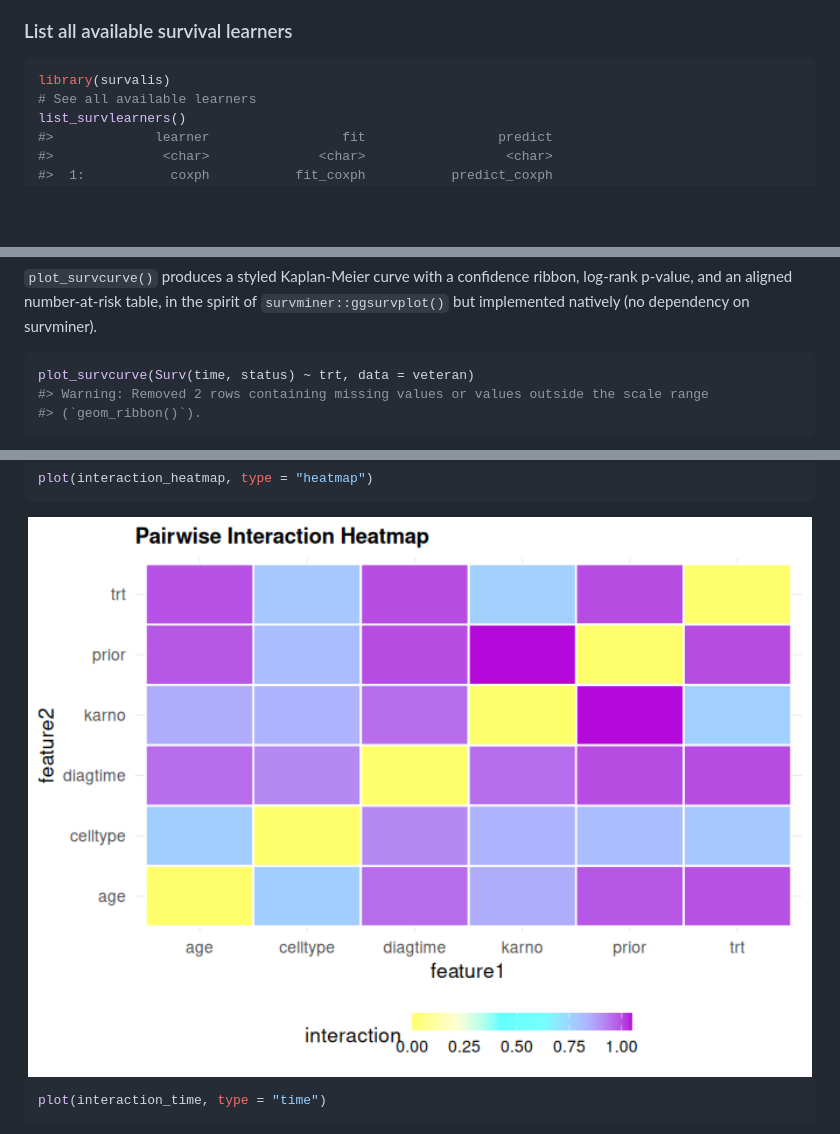
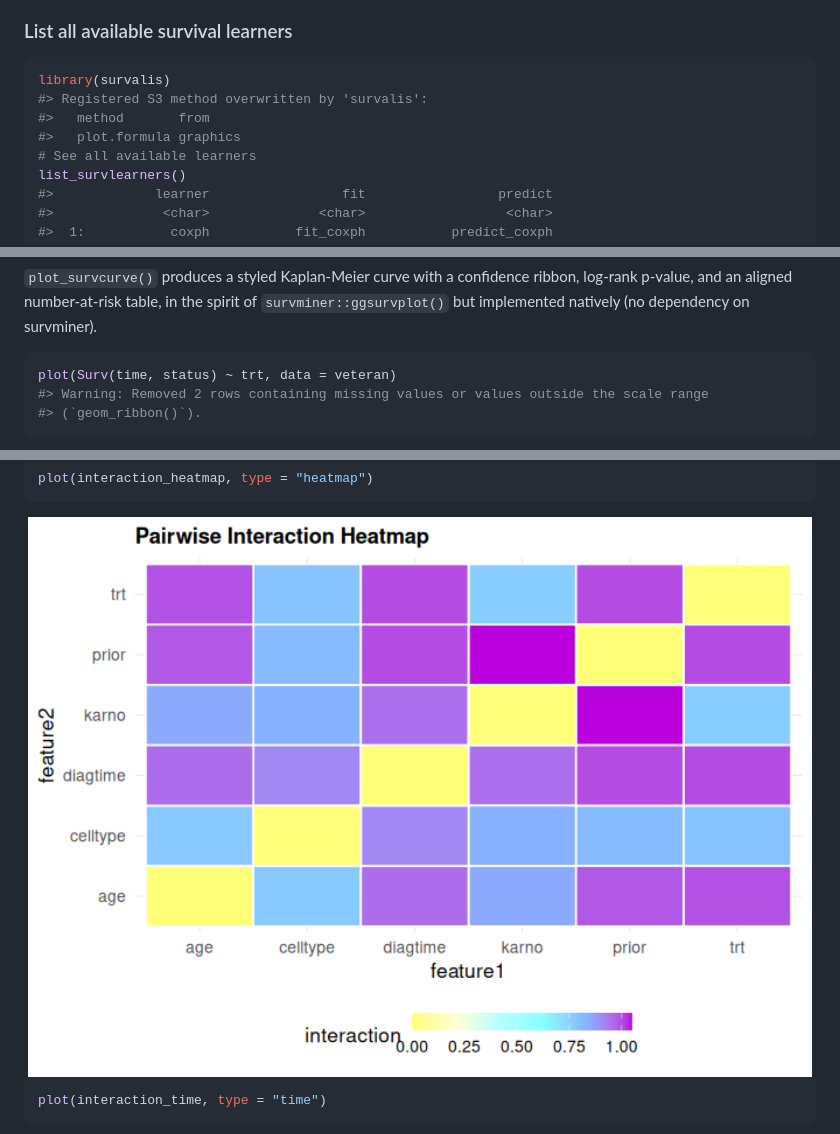
Before and after one commit to ielbadisy/survalis, a Markdown page: README.md, 3 parts joined by grey strips. Rendered like a GitHub page; pictures changed too: man/figures/README-unnamed-chunk-21-2.png; blank space fills up the shorter version.

Commit message:
Use plot() instead of plot_survcurve() in the README Kaplan-Meier step

````diff
--- a/README.md
+++ b/README.md
@@ -118,6 +118,9 @@ plot_dca(dca)
 
 ``` r
 library(survalis)
+#> Registered S3 method overwritten by 'survalis':
+#>   method       from
+#>   plot.formula graphics
 # See all available learners
 list_survlearners()
 #>             learner                 fit                 predict
@@ -404,7 +407,7 @@ table, in the spirit of `survminer::ggsurvplot()` but implemented
 natively (no dependency on survminer).
 
 ``` r
-plot_survcurve(Surv(time, status) ~ trt, data = veteran)
+plot(Surv(time, status) ~ trt, data = veteran)
 #> Warning: Removed 2 rows containing missing values or values outside the scale range
 #> (`geom_ribbon()`).
 ```
````
Also changed, not shown: 1 other file.
